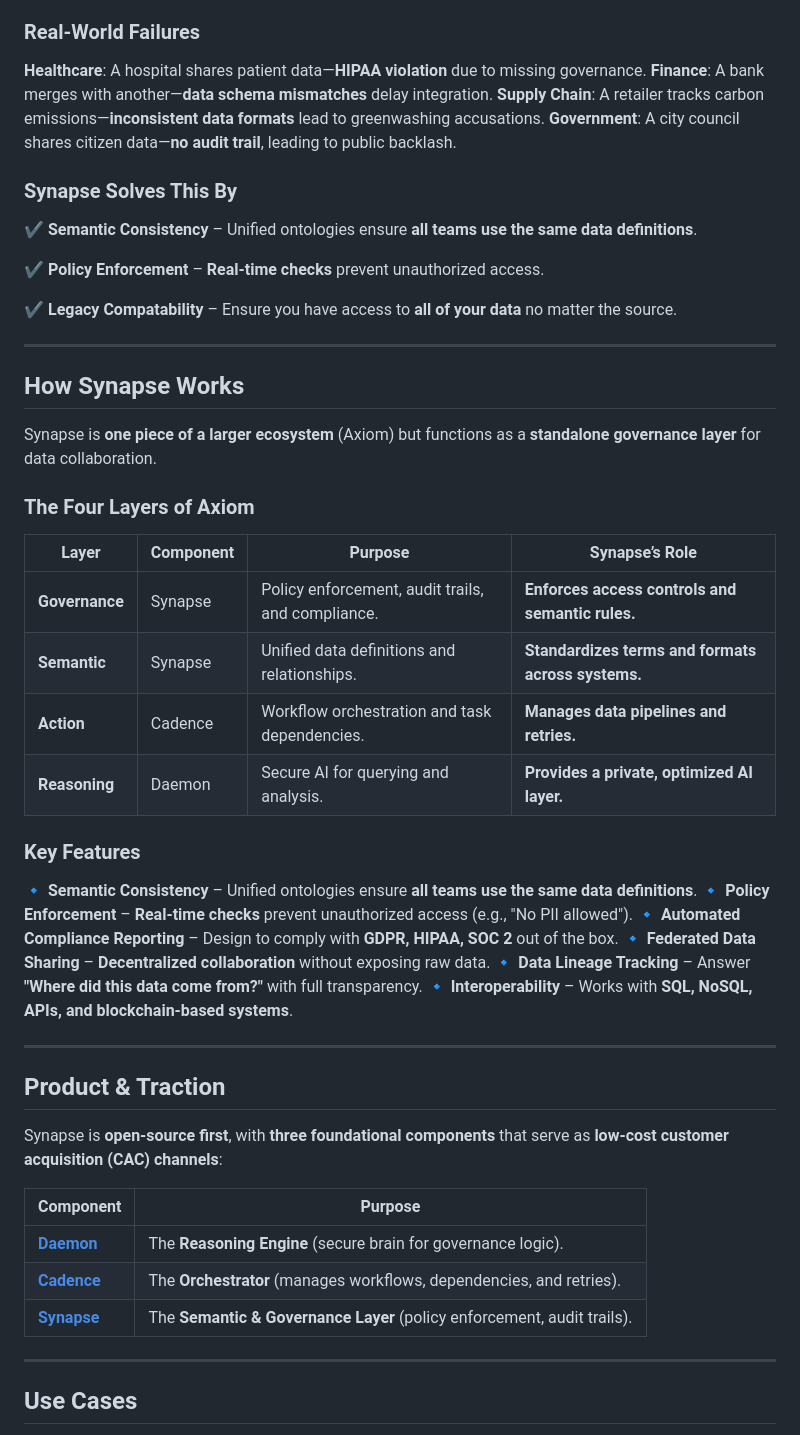
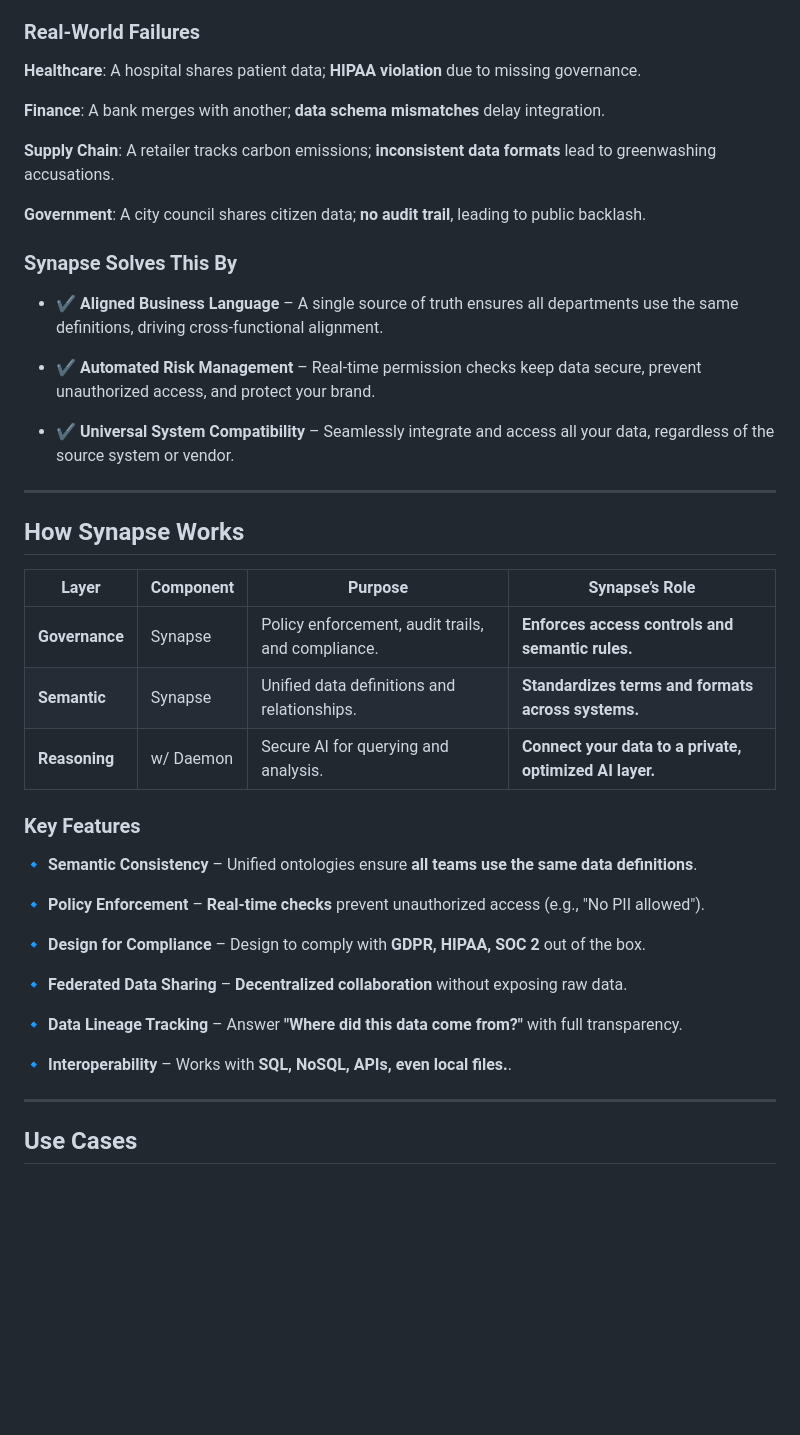
Before and after one commit to axiomatic7group/synapse, a Markdown page: README.md, the part around one of its changes. Rendered like a GitHub page; blank space fills up the shorter version.

```diff
--- a/README.md
+++ b/README.md
@@ -26,49 +26,46 @@ Synapse is the **missing governance layer** for modern data collaboration. Desig
  **Security Risks** – **Shadow AI** and **unauthorized access** expose organizations to liability.
 
 ### **Real-World Failures**
- **Healthcare**: A hospital shares patient data—**HIPAA violation** due to missing governance.
- **Finance**: A bank merges with another—**data schema mismatches** delay integration.
- **Supply Chain**: A retailer tracks carbon emissions—**inconsistent data formats** lead to greenwashing accusations.
- **Government**: A city council shares citizen data—**no audit trail**, leading to public backlash.
+
+ **Healthcare**: A hospital shares patient data; **HIPAA violation** due to missing governance.
+
+ **Finance**: A bank merges with another; **data schema mismatches** delay integration.
+
+ **Supply Chain**: A retailer tracks carbon emissions; **inconsistent data formats** lead to greenwashing accusations.
+
+ **Government**: A city council shares citizen data; **no audit trail**, leading to public backlash.
+
 
 ### **Synapse Solves This By**
-✔ **Semantic Consistency** – Unified ontologies ensure **all teams use the same data definitions**.
 
-✔ **Policy Enforcement** – **Real-time checks** prevent unauthorized access.
+ * **✔ Aligned Business Language** – A single source of truth ensures all departments use the same definitions, driving cross-functional alignment.
 
-✔ **Legacy Compatability** – Ensure you have access to **all of your data** no matter the source.
+ * **✔ Automated Risk Management** – Real-time permission checks keep data secure, prevent unauthorized access, and protect your brand.
+
+ * **✔ Universal System Compatibility** – Seamlessly integrate and access all your data, regardless of the source system or vendor.
 
 ---
 
 ## **How Synapse Works**
-Synapse is **one piece of a larger ecosystem** (Axiom) but functions as a **standalone governance layer** for data collaboration.
 
-### **The Four Layers of Axiom**
 | **Layer** | **Component** | **Purpose** | **Synapse’s Role** |
 |-----------|--------------|-------------|--------------------|
 |**Governance**|Synapse|Policy enforcement, audit trails, and compliance.| **Enforces access controls and semantic rules.** |
 | **Semantic** | Synapse | Unified data definitions and relationships. | **Standardizes terms and formats across systems.** |
-| **Action** | Cadence | Workflow orchestration and task dependencies. | **Manages data pipelines and retries.** |
-| **Reasoning** | Daemon | Secure AI for querying and analysis. | **Provides a private, optimized AI layer.** |
+| **Reasoning** | w/ Daemon | Secure AI for querying and analysis. | **Connect your data to a private, optimized AI layer.** |
 
 ### **Key Features**
 🔹 **Semantic Consistency** – Unified ontologies ensure **all teams use the same data definitions**.
+
 🔹 **Policy Enforcement** – **Real-time checks** prevent unauthorized access (e.g., "No PII allowed").
-🔹 **Automated Compliance Reporting** – Design to comply with **GDPR, HIPAA, SOC 2** out of the box.
+
+🔹 **Design for Compliance** – Design to comply with **GDPR, HIPAA, SOC 2** out of the box.
+
 🔹 **Federated Data Sharing** – **Decentralized collaboration** without exposing raw data.
+
 🔹 **Data Lineage Tracking** – Answer **"Where did this data come from?"** with full transparency.
-🔹 **Interoperability** – Works with **SQL, NoSQL, APIs, and blockchain-based systems**.
 
----
-
-## **Product & Traction**
-Synapse is **open-source first**, with **three foundational components** that serve as **low-cost customer acquisition (CAC) channels**:
-
-| **Component** | **Purpose** |
-|--------------|------------------|
-| **[Daemon](https://github.com/synapse-labs/daemon)** | The **Reasoning Engine** (secure brain for governance logic). |
-| **[Cadence](https://github.com/synapse-labs/cadence)**  | The **Orchestrator** (manages workflows, dependencies, and retries). |
-| **[Synapse](https://github.com/synapse-labs/synapse)** | The **Semantic & Governance Layer** (policy enforcement, audit trails). |
+🔹 **Interoperability** – Works with **SQL, NoSQL, APIs, even local files.**.
 
 ---
 
```
Also changed, not shown: other parts of README.md (+22 -34 lines).
